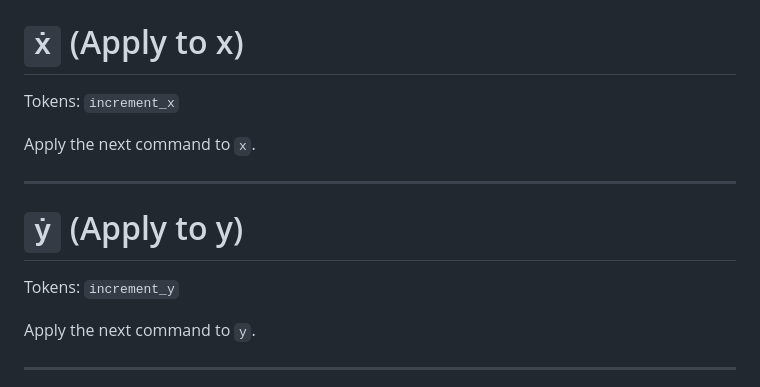
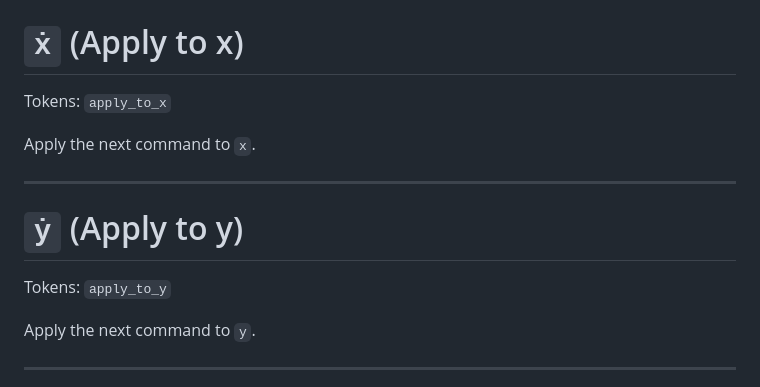
Before and after one commit to Thunno/Thunno2, a Markdown page: docs/commands.md, the part around the change. Rendered like a GitHub page.

```diff
--- a/docs/commands.md
+++ b/docs/commands.md
@@ -1584,7 +1584,7 @@ Tokens: `chunk_wrap`,`split_chunk`
 
 # `ẋ` (Apply to x)
 
-Tokens: `increment_x`
+Tokens: `apply_to_x`
 
 Apply the next command to `x`.
 
@@ -1592,7 +1592,7 @@ Apply the next command to `x`.
 
 # `ẏ` (Apply to y)
 
-Tokens: `increment_y`
+Tokens: `apply_to_y`
 
 Apply the next command to `y`.
 
```
